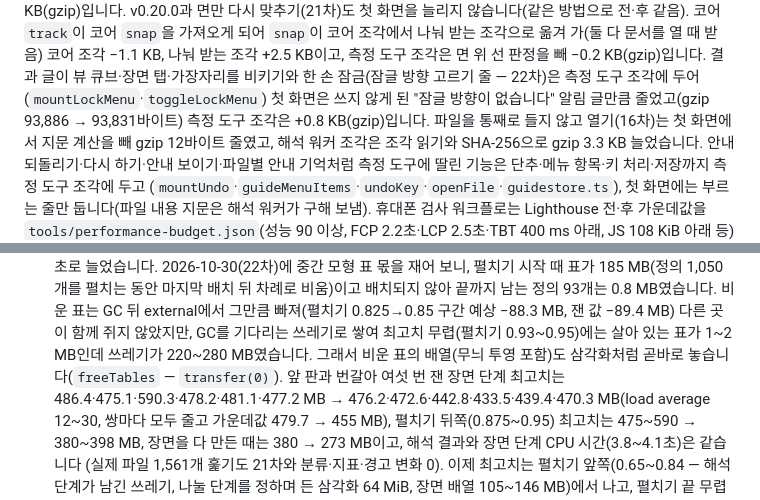
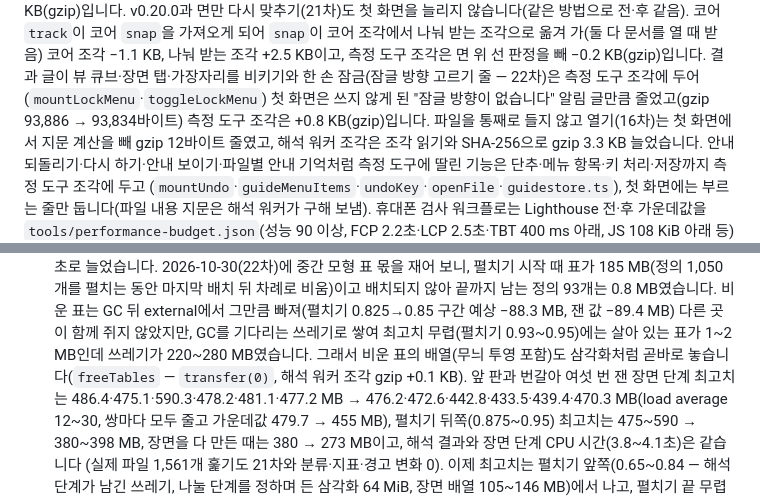
Before and after one commit to GyuTae-Kim/opencad-skp, a Markdown page: README.md, 2 parts joined by grey strips. Rendered like a GitHub page.

Commit message:
[📝 update] README 첫 화면 JS·해석 워커 조각 크기를 마지막 빌드 값으로
Co-Authored-By: Claude Opus 5.5 <noreply@anthropic.com>

```diff
--- a/README.md
+++ b/README.md
@@ -544,7 +544,7 @@ v0.19.0과 잠근 선이 모서리·면과 만나는 점(20차)도 첫 화면을
 v0.20.0과 면만 다시 맞추기(21차)도 첫 화면을 늘리지 않습니다(같은 방법으로 전·후 같음). 코어 `track`이 코어 `snap`을 가져오게 되어 `snap`이 코어 조각에서
 나눠 받는 조각으로 옮겨 가(둘 다 문서를 열 때 받음) 코어 조각 −1.1 KB, 나눠 받는 조각 +2.5 KB이고, 측정 도구 조각은 면 위 선 판정을 빼 −0.2 KB(gzip)입니다.
 결과 글이 뷰 큐브·장면 탭·가장자리를 비키기와 한 손 잠금(잠글 방향 고르기 줄 — 22차)은 측정 도구 조각에 두어(`mountLockMenu`·`toggleLockMenu`)
-첫 화면은 쓰지 않게 된 "잠글 방향이 없습니다" 알림 글만큼 줄었고(gzip 93,886 → 93,831바이트) 측정 도구 조각은 +0.8 KB(gzip)입니다.
+첫 화면은 쓰지 않게 된 "잠글 방향이 없습니다" 알림 글만큼 줄었고(gzip 93,886 → 93,834바이트) 측정 도구 조각은 +0.8 KB(gzip)입니다.
 파일을 통째로 들지 않고 열기(16차)는 첫 화면에서 지문 계산을 빼 gzip 12바이트 줄였고, 해석 워커 조각은 조각 읽기와 SHA-256으로 gzip 3.3 KB 늘었습니다.
 안내 되돌리기·다시 하기·안내 보이기·파일별 안내 기억처럼 측정 도구에 딸린 기능은 단추·메뉴 항목·키 처리·저장까지 측정 도구 조각에 두고
 (`mountUndo`·`guideMenuItems`·`undoKey`·`openFile`·`guidestore.ts`), 첫 화면에는 부르는 줄만 둡니다(파일 내용 지문은 해석 워커가 구해 보냄).
@@ -641,7 +641,7 @@ npm run sweep -- --dirs "$HOME/Downloads" --min-mb 25 --mem --jobs 1 --out .runt
   2026-10-30(22차)에 중간 모형 표 몫을 재어 보니, 펼치기 시작 때 표가 185 MB(정의 1,050개를 펼치는 동안 마지막 배치 뒤 차례로 비움)이고
   배치되지 않아 끝까지 남는 정의 93개는 0.8 MB였습니다. 비운 표는 GC 뒤 external에서 그만큼 빠져(펼치기 0.825→0.85 구간 예상 −88.3 MB, 잰 값 −89.4 MB)
   다른 곳이 함께 쥐지 않았지만, GC를 기다리는 쓰레기로 쌓여 최고치 무렵(펼치기 0.93~0.95)에는 살아 있는 표가 1~2 MB인데 쓰레기가 220~280 MB였습니다.
-  그래서 비운 표의 배열(무늬 투영 포함)도 삼각화처럼 곧바로 놓습니다(`freeTables` — `transfer(0)`). 앞 판과 번갈아 여섯 번 잰 장면 단계 최고치는
+  그래서 비운 표의 배열(무늬 투영 포함)도 삼각화처럼 곧바로 놓습니다(`freeTables` — `transfer(0)`, 해석 워커 조각 gzip +0.1 KB). 앞 판과 번갈아 여섯 번 잰 장면 단계 최고치는
   486.4·475.1·590.3·478.2·481.1·477.2 MB → 476.2·472.6·442.8·433.5·439.4·470.3 MB(load average 12~30, 쌍마다 모두 줄고 가운데값 479.7 → 455 MB),
   펼치기 뒤쪽(0.875~0.95) 최고치는 475~590 → 380~398 MB, 장면을 다 만든 때는 380 → 273 MB이고, 해석 결과와 장면 단계 CPU 시간(3.8~4.1초)은 같습니다
   (실제 파일 1,561개 훑기도 21차와 분류·지표·경고 변화 0). 이제 최고치는 펼치기 앞쪽(0.65~0.84 — 해석 단계가 남긴 쓰레기, 나눌 단계를 정하며 든 삼각화 64 MiB,
```
